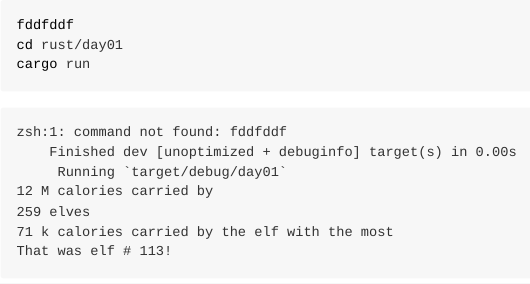
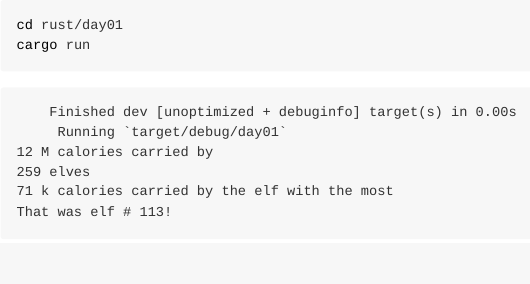
Before and after one commit to Robinlovelace/advent-of-code, a Quarto document (README.qmd): the page in a window 1100 px wide, from its top. The pictures show the output file README.md that the author committed with the source, drawn offline in the style of GitHub.

Commit message:
Remove test

````diff
--- a/README.qmd
+++ b/README.qmd
@@ -9,7 +9,6 @@ x = 1
 
 ```{zsh}
 #| eval: true
-fddfddf
 cd rust/day01
 cargo run
 ```
````
Also changed, not shown: README.md.
